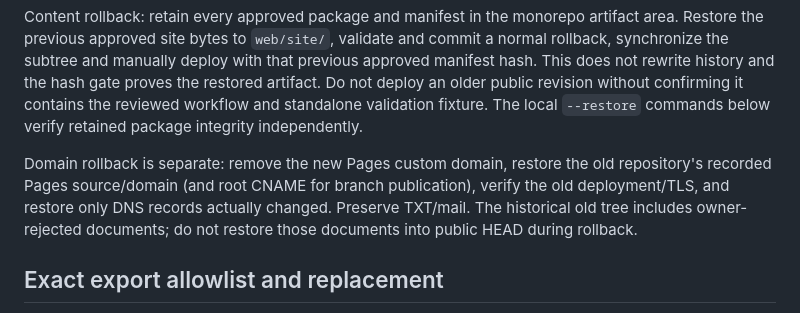
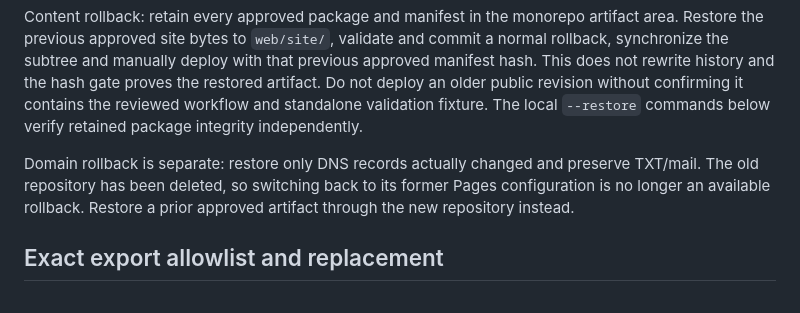
Before and after one commit to lpoli/gohealax-web, a Markdown page: docs/deployment.md, the part around one of its changes. Rendered like a GitHub page.

```diff
--- a/docs/deployment.md
+++ b/docs/deployment.md
@@ -134,10 +135,9 @@ not rewrite history and the hash gate proves the restored artifact. Do not deplo
 revision without confirming it contains the reviewed workflow and standalone validation fixture.
 The local `--restore` commands below verify retained package integrity independently.
 
-Domain rollback is separate: remove the new Pages custom domain, restore the old repository's
-recorded Pages source/domain (and root CNAME for branch publication), verify the old deployment/TLS,
-and restore only DNS records actually changed. Preserve TXT/mail. The historical old tree includes
-owner-rejected documents; do not restore those documents into public HEAD during rollback.
+Domain rollback is separate: restore only DNS records actually changed and preserve TXT/mail.
+The old repository has been deleted, so switching back to its former Pages configuration is no
+longer an available rollback. Restore a prior approved artifact through the new repository instead.
 
 ## Exact export allowlist and replacement
 
```
Also changed, not shown: other parts of docs/deployment.md (+16 -19 lines), docs/handoff.md (+16 -2 lines).
